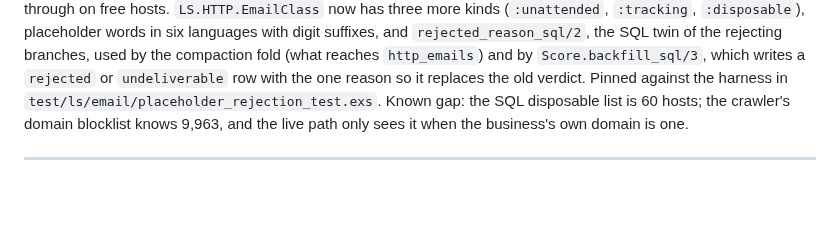
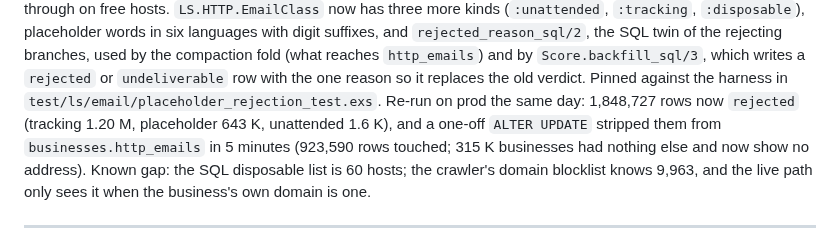
Before and after one commit to giushansen/list_signal, a Markdown page: docs/engineering-log.md, the part around the change. GitHub-like rendering; blank space fills up the shorter version.

Commit message:
Engineering log: the numbers after the email rescore and the product-table cleanup
Co-Authored-By: Claude Fable 5.1 <noreply@anthropic.com>
Claude-Session: https://claude.ai/code/session_01QbDsqudzAhgn2wCB1jNcyK

```diff
--- a/docs/engineering-log.md
+++ b/docs/engineering-log.md
@@ -71,7 +71,11 @@ the SQL twin of the rejecting branches, used by the compaction fold (what
 reaches `http_emails`) and by `Score.backfill_sql/3`, which writes a
 `rejected` or `undeliverable` row with the one reason so it replaces the
 old verdict. Pinned against the harness in
-`test/ls/email/placeholder_rejection_test.exs`. Known gap: the SQL
+`test/ls/email/placeholder_rejection_test.exs`. Re-run on prod the same
+day: 1,848,727 rows now `rejected` (tracking 1.20 M, placeholder 643 K,
+unattended 1.6 K), and a one-off `ALTER UPDATE` stripped them from
+`businesses.http_emails` in 5 minutes (923,590 rows touched; 315 K
+businesses had nothing else and now show no address). Known gap: the SQL
 disposable list is 60 hosts; the crawler's domain blocklist knows 9,963,
 and the live path only sees it when the business's own domain is one.
 
```
